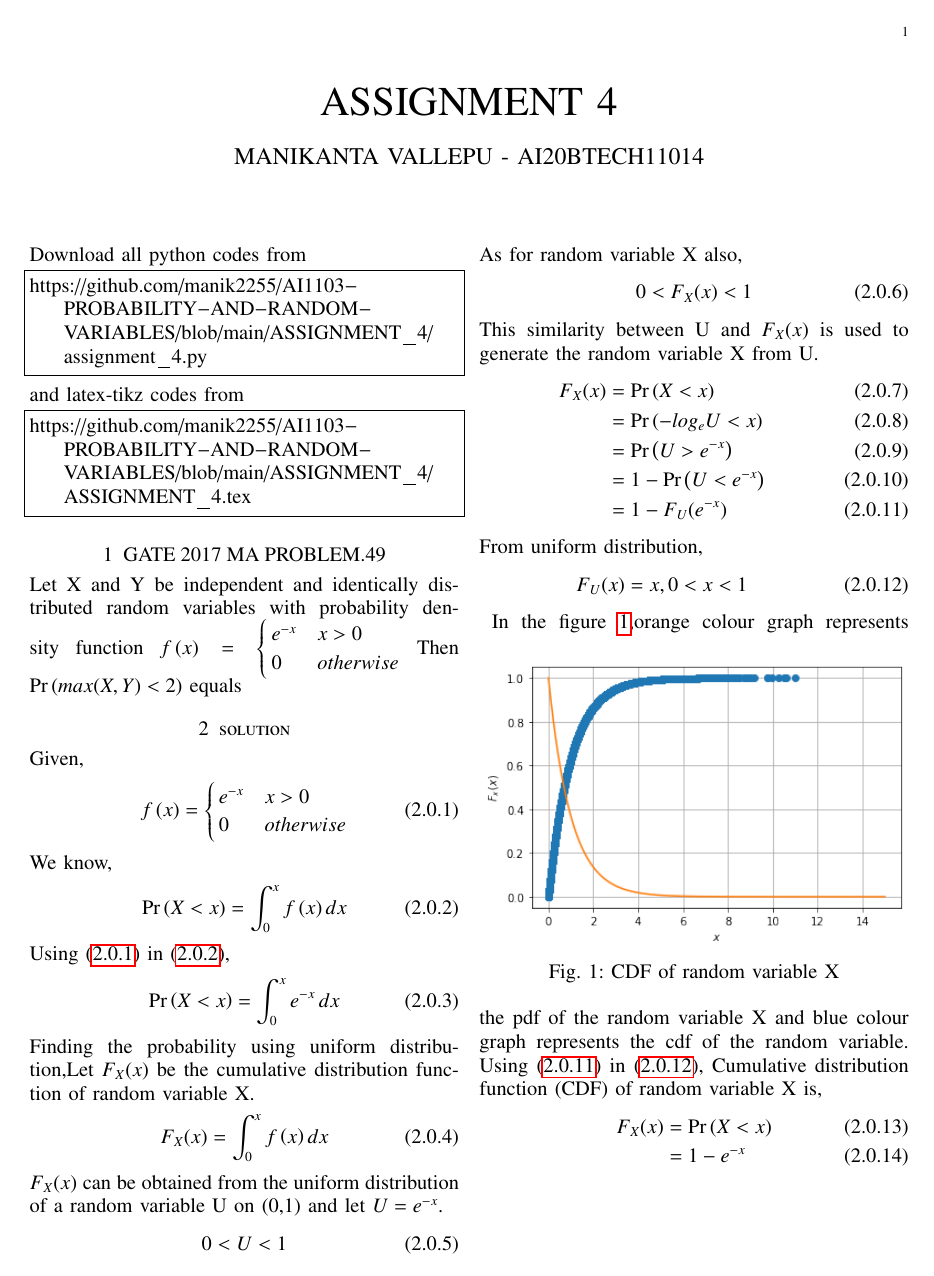
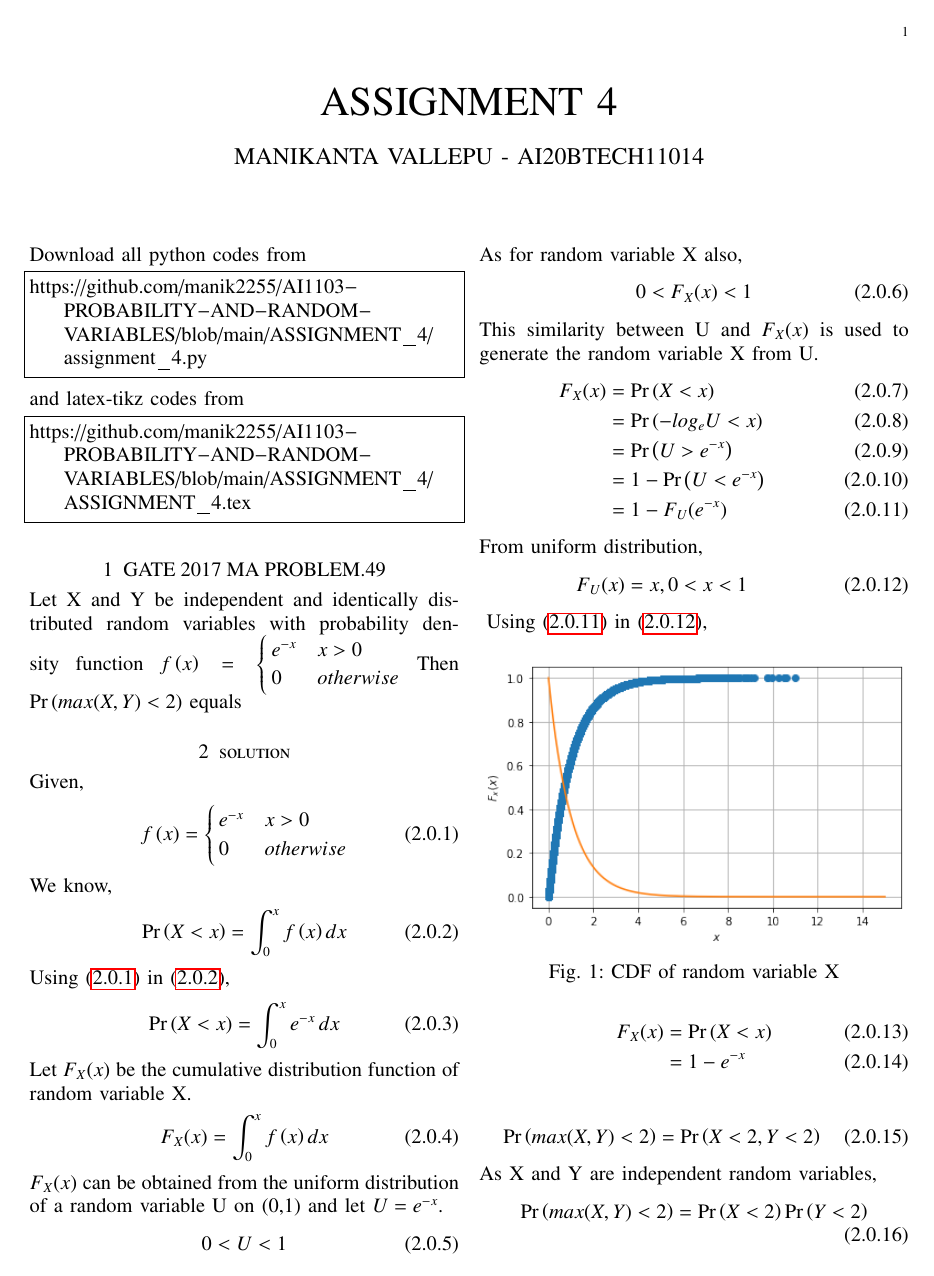
Before and after one commit to manik2255/AI1103-PROBABILITY-AND-RANDOM-VARIABLES, a LaTeX problem sheet (ASSIGNMENT_4/ASSIGNMENT_4.tex): page 1 of 2. Compiled offline with pdfLaTeX.

Commit message:
Update ASSIGNMENT_4.tex

```diff
--- a/ASSIGNMENT_4/ASSIGNMENT_4.tex
+++ b/ASSIGNMENT_4/ASSIGNMENT_4.tex
@@ -147,7 +147,7 @@ Using \eqref{a} in \eqref{b},
 \begin{align}
 \pr{X<x} = \int_{0}^{x}{e^{-x}}\,dx \label{c}
 \end{align}
-Finding the probability using uniform distribution,Let $F_X(x)$ be the cumulative distribution function of random variable X.
+Let $F_X(x)$ be the cumulative distribution function of random variable X.
 \begin{align}
 F_X(x) =\int_{0}^{x}{\fn{x}}\,dx
 \end{align}
@@ -177,8 +177,7 @@ F_U(x)=x,0<x<1 \label{i}
     \caption{CDF  of random variable X}
 \label{fig_1}
 \end{figure}
-In the figure \ref{fig_1},orange colour graph represents the pdf of the random variable X and blue colour graph represents the cdf of the random variable.
-Using \eqref{h} in \eqref{i}, Cumulative distribution function (CDF) of random variable X is,
+Using \eqref{h} in \eqref{i},
 \begin{align}
 F_X(x) &= \pr{X < x} \\
 &= 1-e^{-x} \label{j}
@@ -187,7 +186,7 @@ We need to find $\pr{ max(X,Y)<2}$,which is also can be written as
 \begin{align}
    \pr{max(X,Y)<2} &=\pr{X<2 ,Y<2}
 \end{align}
-As X and Y be independent random variables,
+As X and Y are independent random variables,
 \begin{align}
    \pr{max(X,Y)<2} &=\pr{X<2}\pr{Y<2}
 \end{align}
@@ -198,4 +196,3 @@ using \eqref{j},
 &=0.748.
 \end{align}
-
 \end{document}
```
Also changed, not shown: ASSIGNMENT_4/ASSIGNMENT_4.tex (3 more changed lines).
